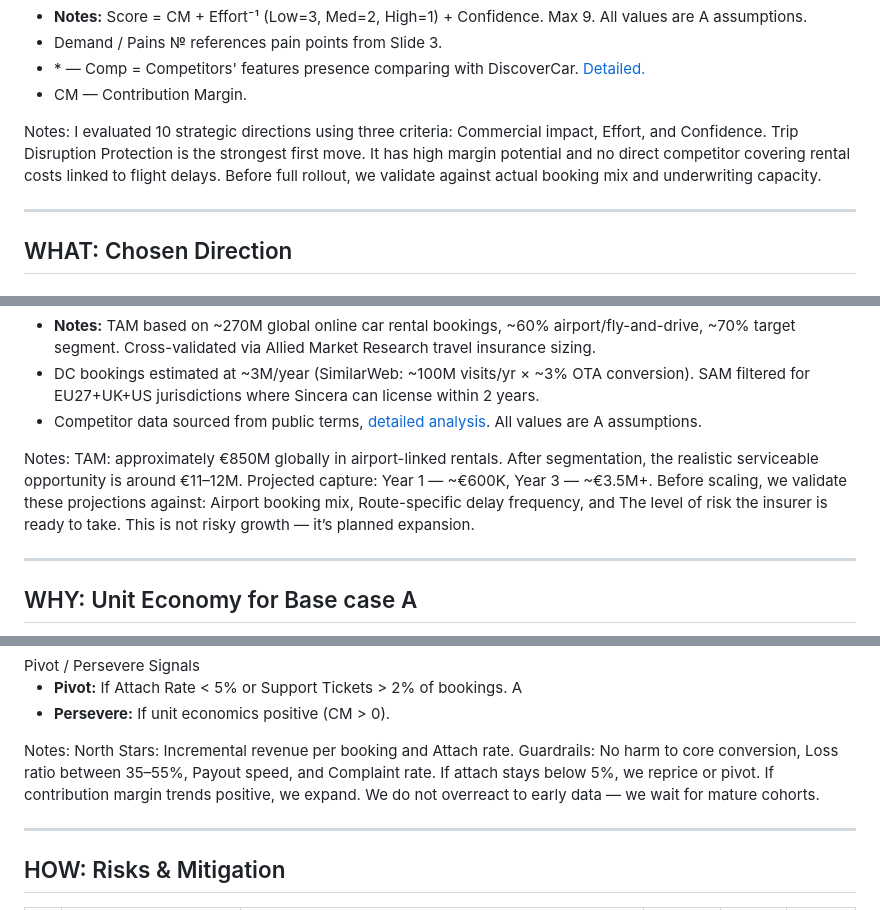
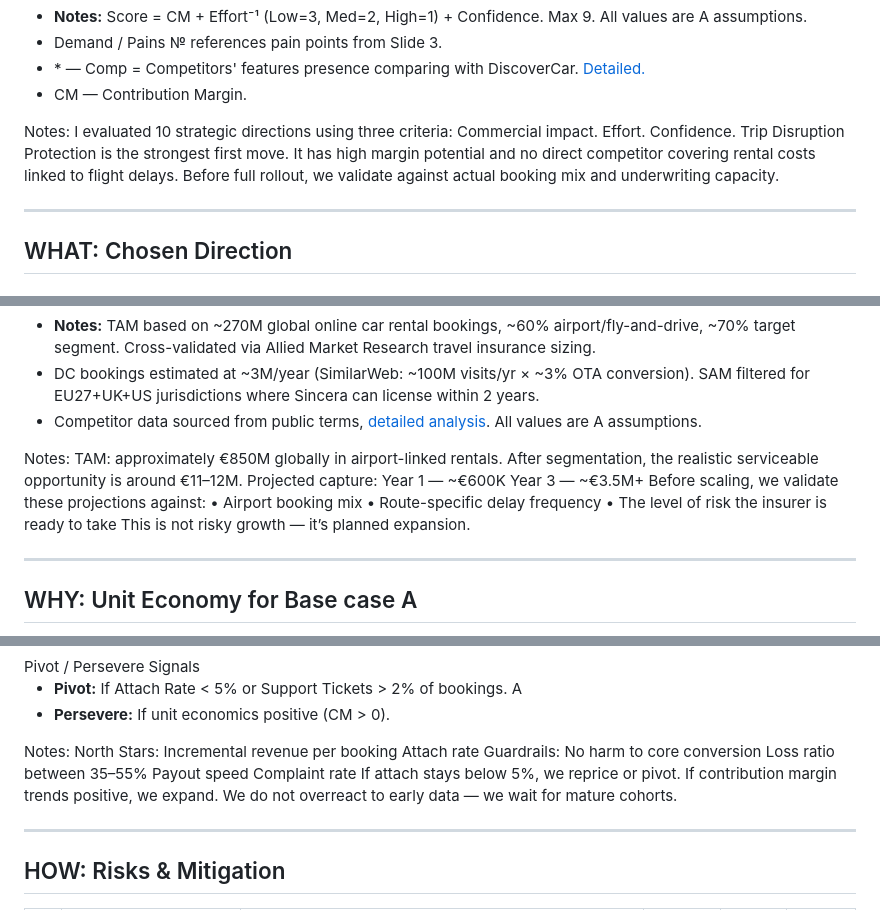
Before and after one commit to romargera/DiscoverCarsPresentation, a Markdown page: slides-v2.md, 3 parts joined by grey strips. Drawn GitHub-style.

```diff
--- a/slides-v2.md
+++ b/slides-v2.md
@@ -330,7 +333,8 @@ I started from customer reality. I reviewed recurring complaints and mapped 14 p
 </div>
 
 Notes:
-I evaluated 10 strategic directions using three criteria: Commercial impact, Effort, and Confidence. Trip Disruption Protection is the strongest first move. It has high margin potential and no direct competitor covering rental costs linked to flight delays. Before full rollout, we validate against actual booking mix and underwriting capacity.
+I evaluated 10 strategic directions using three criteria: Commercial impact. Effort. Confidence. Trip Disruption Protection is the strongest first move. It has high margin potential and no direct competitor covering rental costs linked to flight delays. Before full rollout, we validate against actual booking mix and underwriting capacity.
+
 
 ---
 <!-- .slide: id="chosen-concept" -->
@@ -412,7 +417,8 @@ Let’s make it concrete. A customer lands late due to a flight delay. The renta
 </div>
 
 Notes:
-TAM: approximately €850M globally in airport-linked rentals. After segmentation, the realistic serviceable opportunity is around €11–12M. Projected capture: Year 1 — ~€600K, Year 3 — ~€3.5M+. Before scaling, we validate these projections against: Airport booking mix, Route-specific delay frequency, and The level of risk the insurer is ready to take. This is not risky growth — it’s planned expansion.
+TAM: approximately €850M globally in airport-linked rentals. After segmentation, the realistic serviceable opportunity is around €11–12M. Projected capture: Year 1 — ~€600K Year 3 — ~€3.5M+ Before scaling, we validate these projections against: • Airport booking mix • Route-specific delay frequency • The level of risk the insurer is ready to take This is not risky growth — it’s planned expansion.
+
 
 ---
 <!-- .slide: id="unit-economics" -->
@@ -774,7 +784,8 @@ The MVP is narrow by design: Airport bookings only, Verified flight delays, Sing
 </div>
 
 Notes:
-North Stars: Incremental revenue per booking and Attach rate. Guardrails: No harm to core conversion, Loss ratio between 35–55%, Payout speed, and Complaint rate. If attach stays below 5%, we reprice or pivot. If contribution margin trends positive, we expand. We do not overreact to early data — we wait for mature cohorts.
+North Stars: Incremental revenue per booking Attach rate Guardrails: No harm to core conversion Loss ratio between 35–55% Payout speed Complaint rate If attach stays below 5%, we reprice or pivot. If contribution margin trends positive, we expand. We do not overreact to early data — we wait for mature cohorts.
+
 
 ---
 
```
Also changed, not shown: other parts of slides-v2.md (+18 -7 lines).
